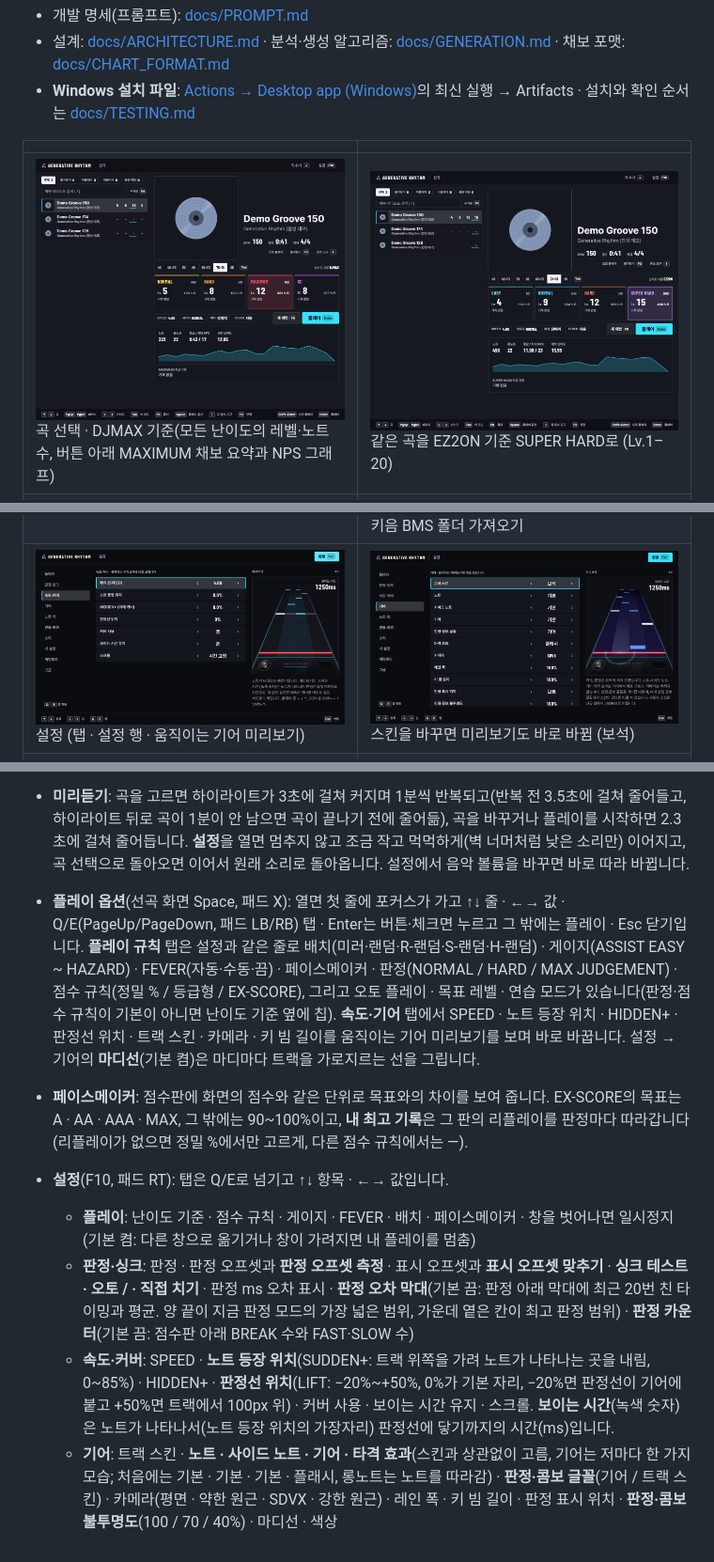
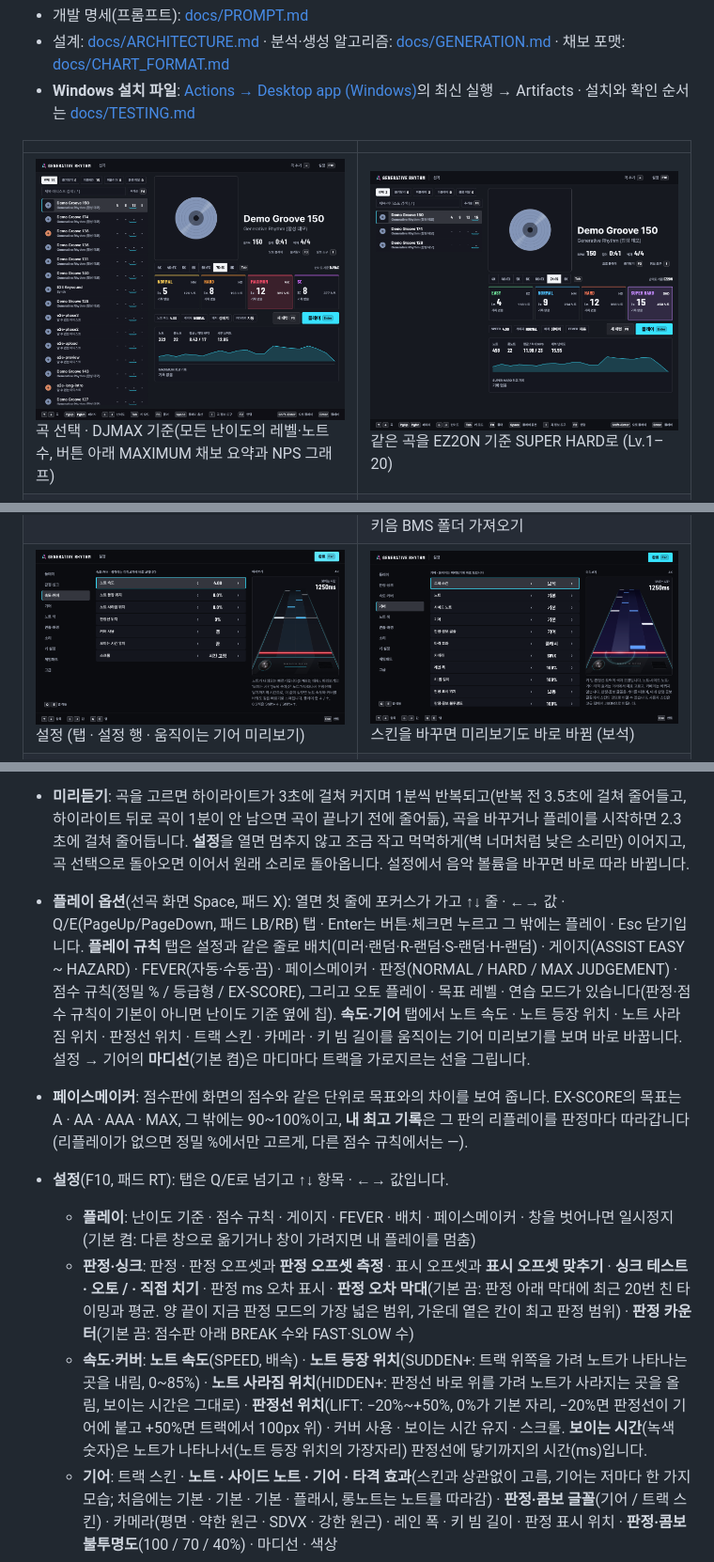
Before and after one commit to DreamChaserDeekay/Generative-Rhythm-Game, a Markdown page: README.md, 3 parts joined by grey strips. Shown at 94% size. Drawn GitHub-style; pictures changed too: docs/screenshots/01-song-select.png, docs/screenshots/10-settings.png.

```diff
--- a/README.md
+++ b/README.md
@@ -120,12 +120,12 @@ cd desktop && npm install && npm start   # 개발용: 저장소의 Python 서버
 - **난이도 기준**(설정 → 플레이 → 난이도 기준): **기본**(처음 값, 이 게임의 5단계 EASY · NORMAL · HARD · EXPERT · MASTER, Lv.1–15), **DJMAX**(NORMAL · HARD · MAXIMUM · SC, Lv.1–15, SC는 따로 매기는 SC 1–15), **EZ2ON**(EASY · NORMAL · HARD · SUPER HARD, Lv.1–20). DJMAX·EZ2ON은 공개된 채보 정보(DJMAX 12,466개 · EZ2ON 9,612개의 레벨·노트 수·곡 길이)에서 레벨별 밀도를 가져와, 예를 들어 "DJMAX 4B Lv.10"이면 그 게임의 Lv.10 채보와 비슷한 밀도가 되게 만들고, 난이도마다 동시치기·롱노트·사이드 노트·따르는 악기를 그 게임처럼 바꿉니다(NORMAL은 멜로디 위주, 위 난이도일수록 모든 악기, DJMAX 사이드 노트는 롱노트만). 채보 자체를 베끼지는 않습니다. 자세한 내용은 [docs/GENERATION.md](docs/GENERATION.md#8-난이도-기준-djmax--ez2on).
 
 - **미리듣기**: 곡을 고르면 하이라이트가 3초에 걸쳐 커지며 1분씩 반복되고(반복 전 3.5초에 걸쳐 줄어들고, 하이라이트 뒤로 곡이 1분이 안 남으면 곡이 끝나기 전에 줄어듦), 곡을 바꾸거나 플레이를 시작하면 2.3초에 걸쳐 줄어듭니다. **설정**을 열면 멈추지 않고 조금 작고 먹먹하게(벽 너머처럼 낮은 소리만) 이어지고, 곡 선택으로 돌아오면 이어서 원래 소리로 돌아옵니다. 설정에서 음악 볼륨을 바꾸면 바로 따라 바뀝니다.
-- **플레이 옵션**(선곡 화면 Space, 패드 X): 열면 첫 줄에 포커스가 가고 ↑↓ 줄 · ←→ 값 · Q/E(PageUp/PageDown, 패드 LB/RB) 탭 · Enter는 버튼·체크면 누르고 그 밖에는 플레이 · Esc 닫기입니다. **플레이 규칙** 탭은 설정과 같은 줄로 배치(미러·랜덤·R-랜덤·S-랜덤·H-랜덤) · 게이지(ASSIST EASY ~ HAZARD) · FEVER(자동·수동·끔) · 페이스메이커 · 판정(NORMAL / HARD / MAX JUDGEMENT) · 점수 규칙(정밀 % / 등급형 / EX-SCORE), 그리고 오토 플레이 · 목표 레벨 · 연습 모드가 있습니다(판정·점수 규칙이 기본이 아니면 난이도 기준 옆에 칩). **속도·기어** 탭에서 SPEED · 노트 등장 위치 · HIDDEN+ · 판정선 위치 · 트랙 스킨 · 카메라 · 키 빔 길이를 움직이는 기어 미리보기를 보며 바로 바꿉니다. 설정 → 기어의 **마디선**(기본 켬)은 마디마다 트랙을 가로지르는 선을 그립니다.
+- **플레이 옵션**(선곡 화면 Space, 패드 X): 열면 첫 줄에 포커스가 가고 ↑↓ 줄 · ←→ 값 · Q/E(PageUp/PageDown, 패드 LB/RB) 탭 · Enter는 버튼·체크면 누르고 그 밖에는 플레이 · Esc 닫기입니다. **플레이 규칙** 탭은 설정과 같은 줄로 배치(미러·랜덤·R-랜덤·S-랜덤·H-랜덤) · 게이지(ASSIST EASY ~ HAZARD) · FEVER(자동·수동·끔) · 페이스메이커 · 판정(NORMAL / HARD / MAX JUDGEMENT) · 점수 규칙(정밀 % / 등급형 / EX-SCORE), 그리고 오토 플레이 · 목표 레벨 · 연습 모드가 있습니다(판정·점수 규칙이 기본이 아니면 난이도 기준 옆에 칩). **속도·기어** 탭에서 노트 속도 · 노트 등장 위치 · 노트 사라짐 위치 · 판정선 위치 · 트랙 스킨 · 카메라 · 키 빔 길이를 움직이는 기어 미리보기를 보며 바로 바꿉니다. 설정 → 기어의 **마디선**(기본 켬)은 마디마다 트랙을 가로지르는 선을 그립니다.
 - **페이스메이커**: 점수판에 화면의 점수와 같은 단위로 목표와의 차이를 보여 줍니다. EX-SCORE의 목표는 A · AA · AAA · MAX, 그 밖에는 90~100%이고, **내 최고 기록**은 그 판의 리플레이를 판정마다 따라갑니다(리플레이가 없으면 정밀 %에서만 고르게, 다른 점수 규칙에서는 —).
 - **설정**(F10, 패드 RT): 탭은 Q/E로 넘기고 ↑↓ 항목 · ←→ 값입니다.
   - **플레이**: 난이도 기준 · 점수 규칙 · 게이지 · FEVER · 배치 · 페이스메이커 · 창을 벗어나면 일시정지(기본 켬: 다른 창으로 옮기거나 창이 가려지면 내 플레이를 멈춤)
   - **판정·싱크**: 판정 · 판정 오프셋과 **판정 오프셋 측정** · 표시 오프셋과 **표시 오프셋 맞추기** · **싱크 테스트 · 오토 / · 직접 치기** · 판정 ms 오차 표시 · **판정 오차 막대**(기본 끔: 판정 아래 막대에 최근 20번 친 타이밍과 평균. 양 끝이 지금 판정 모드의 가장 넓은 범위, 가운데 옅은 칸이 최고 판정 범위) · **판정 카운터**(기본 끔: 점수판 아래 BREAK 수와 FAST·SLOW 수)
-  - **속도·커버**: SPEED · **노트 등장 위치**(SUDDEN+: 트랙 위쪽을 가려 노트가 나타나는 곳을 내림, 0~85%) · HIDDEN+ · **판정선 위치**(LIFT: −20%~+50%, 0%가 기본 자리, −20%면 판정선이 기어에 붙고 +50%면 트랙에서 100px 위) · 커버 사용 · 보이는 시간 유지 · 스크롤. **보이는 시간**(녹색 숫자)은 노트가 나타나서(노트 등장 위치의 가장자리) 판정선에 닿기까지의 시간(ms)입니다.
+  - **속도·커버**: **노트 속도**(SPEED, 배속) · **노트 등장 위치**(SUDDEN+: 트랙 위쪽을 가려 노트가 나타나는 곳을 내림, 0~85%) · **노트 사라짐 위치**(HIDDEN+: 판정선 바로 위를 가려 노트가 사라지는 곳을 올림, 보이는 시간은 그대로) · **판정선 위치**(LIFT: −20%~+50%, 0%가 기본 자리, −20%면 판정선이 기어에 붙고 +50%면 트랙에서 100px 위) · 커버 사용 · 보이는 시간 유지 · 스크롤. **보이는 시간**(녹색 숫자)은 노트가 나타나서(노트 등장 위치의 가장자리) 판정선에 닿기까지의 시간(ms)입니다.
   - **기어**: 트랙 스킨 · **노트 · 사이드 노트 · 기어 · 타격 효과**(스킨과 상관없이 고름, 기어는 저마다 한 가지 모습; 처음에는 기본 · 기본 · 기본 · 플래시, 롱노트는 노트를 따라감) · **판정·콤보 글꼴**(기어 / 트랙 스킨) · 카메라(평면 · 약한 원근 · SDVX · 강한 원근) · 레인 폭 · 키 빔 길이 · 판정 표시 위치 · **판정·콤보 불투명도**(100 / 70 / 40%) · 마디선 · 색상
   - **노트 색**: 프리셋 · 키 모드 · 레인(레인마다 색) · 색(색 상자 · 색상 막대 · HEX) · 색상 · 채도 · 밝기 · 관리(새 프리셋으로 저장 · 이름 · 삭제)
   - **연출·배경**: 카메라 연출 · **타격 효과 크기**(보통 / 작게 / 끄기) · 번쩍임 줄이기 · 배경 밝기 · BGA
```
Also changed, not shown: other parts of README.md (+6 -6 lines), docs/ARCHITECTURE.md (+5 -4 lines), docs/TESTING.md (+10 -10 lines).
